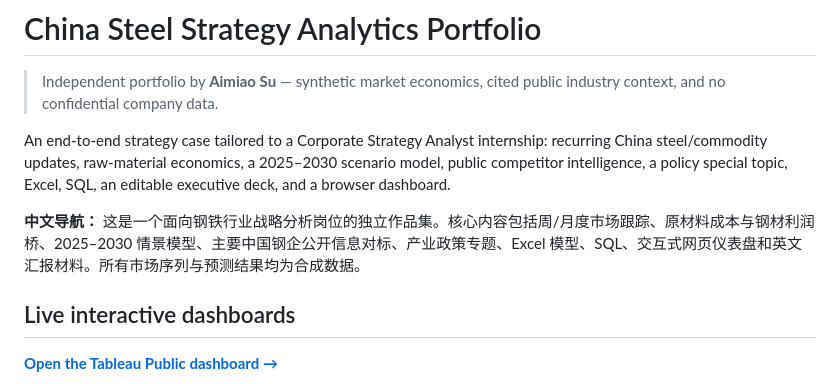
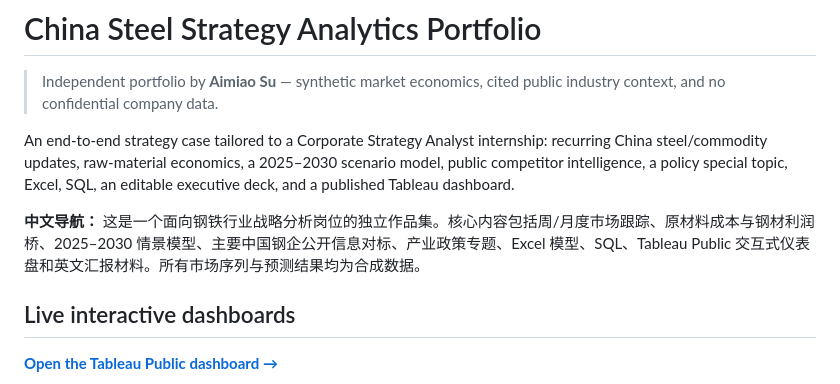
Before and after one commit to aimiaosu-blip/steel-strategy-analytics-portfolio, a Markdown page: README.md, the part around the change. Rendered like a GitHub page.

Commit message:
Highlight published Tableau dashboard

```diff
--- a/README.md
+++ b/README.md
@@ -2,9 +2,9 @@
 
 > Independent portfolio by **Aimiao Su** — synthetic market economics, cited public industry context, and no confidential company data.
 
-An end-to-end strategy case tailored to a Corporate Strategy Analyst internship: recurring China steel/commodity updates, raw-material economics, a 2025–2030 scenario model, public competitor intelligence, a policy special topic, Excel, SQL, an editable executive deck, and a browser dashboard.
+An end-to-end strategy case tailored to a Corporate Strategy Analyst internship: recurring China steel/commodity updates, raw-material economics, a 2025–2030 scenario model, public competitor intelligence, a policy special topic, Excel, SQL, an editable executive deck, and a published Tableau dashboard.
 
-**中文导航：** 这是一个面向钢铁行业战略分析岗位的独立作品集。核心内容包括周/月度市场跟踪、原材料成本与钢材利润桥、2025–2030 情景模型、主要中国钢企公开信息对标、产业政策专题、Excel 模型、SQL、交互式网页仪表盘和英文汇报材料。所有市场序列与预测结果均为合成数据。
+**中文导航：** 这是一个面向钢铁行业战略分析岗位的独立作品集。核心内容包括周/月度市场跟踪、原材料成本与钢材利润桥、2025–2030 情景模型、主要中国钢企公开信息对标、产业政策专题、Excel 模型、SQL、Tableau Public 交互式仪表盘和英文汇报材料。所有市场序列与预测结果均为合成数据。
 
 ## Live interactive dashboards
 
```
